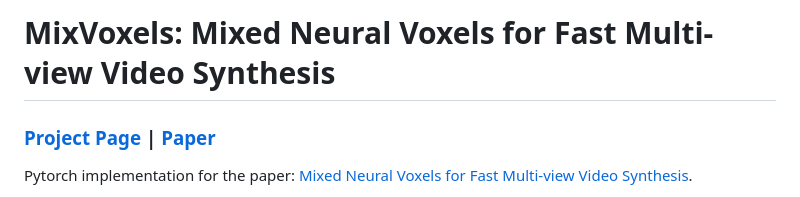
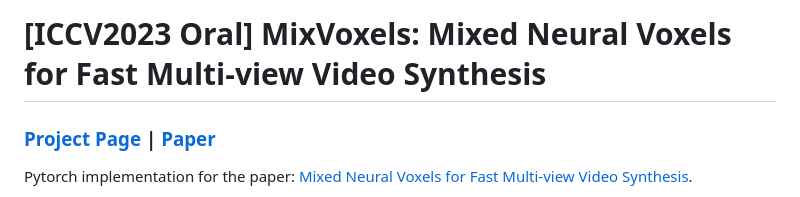
Before and after one commit to fengres/mixvoxels, a Markdown page: README.md, the part around the change. GitHub-like rendering.

```diff
--- a/README.md
+++ b/README.md
@@ -1,4 +1,4 @@
-# MixVoxels: Mixed Neural Voxels for Fast Multi-view Video Synthesis
+# [ICCV2023 Oral] MixVoxels: Mixed Neural Voxels for Fast Multi-view Video Synthesis
 ### [Project Page](https://fengres.github.io/mixvoxels/)  |  [Paper](https://arxiv.org/pdf/2212.00190.pdf)
 
 Pytorch implementation for the paper: [Mixed Neural Voxels for Fast Multi-view Video Synthesis](https://arxiv.org/pdf/2212.00190.pdf).
```
